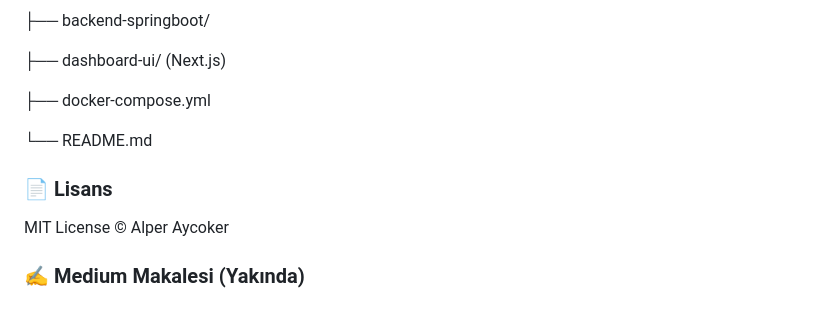
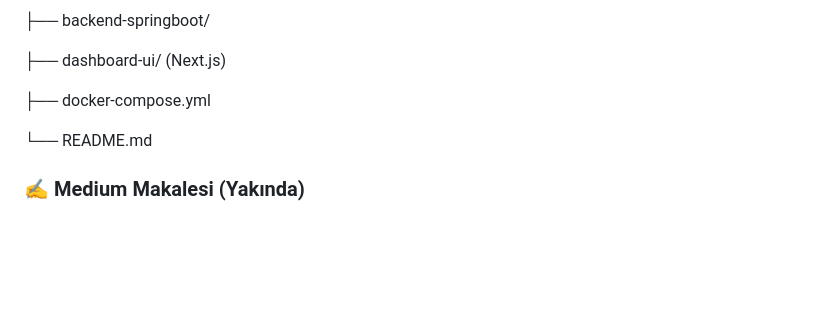
Before and after one commit to alperaycoker/crypto_dashboard, a Markdown page: README.md, the part around the change. Drawn GitHub-style; blank space fills up the shorter version.

```diff
--- a/README.md
+++ b/README.md
@@ -120,7 +120,4 @@ crypto_dashboard/
 
 └── README.md
 
-### 📄 Lisans
-MIT License © Alper Aycoker
-
 ### ✍️ Medium Makalesi (Yakında)
```
